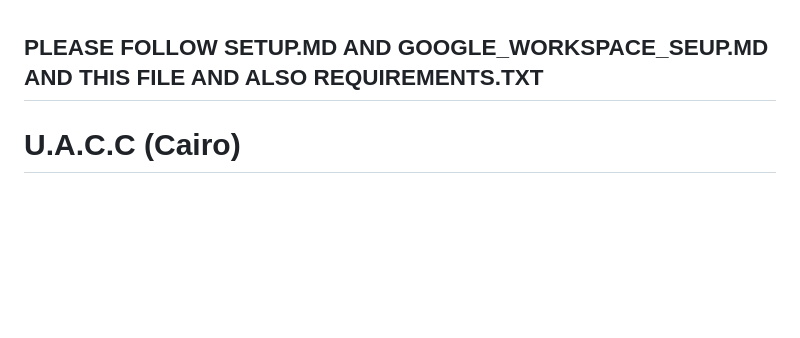
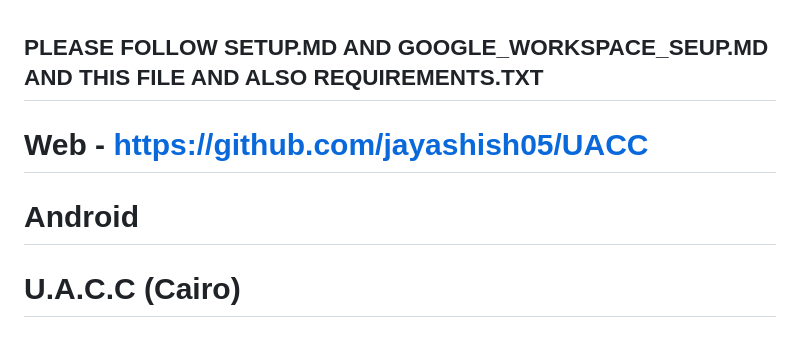
Before and after one commit to Chethan616/U.A.C.C, a Markdown page: README.md, the part around the change. Rendered like a GitHub page; blank space fills up the shorter version.

```diff
--- a/README.md
+++ b/README.md
@@ -1,5 +1,7 @@
 ## PLEASE FOLLOW SETUP.MD AND GOOGLE_WORKSPACE_SEUP.MD AND THIS FILE AND ALSO REQUIREMENTS.TXT
+# Web - https://github.com/jayashish05/UACC
 
+# Android
 # U.A.C.C (Cairo)
 ## Unified AI Communication Companion
 *Revolutionizing mobile communication with on‑device + Firebase intelligence – Samsung PRISM project*
```
